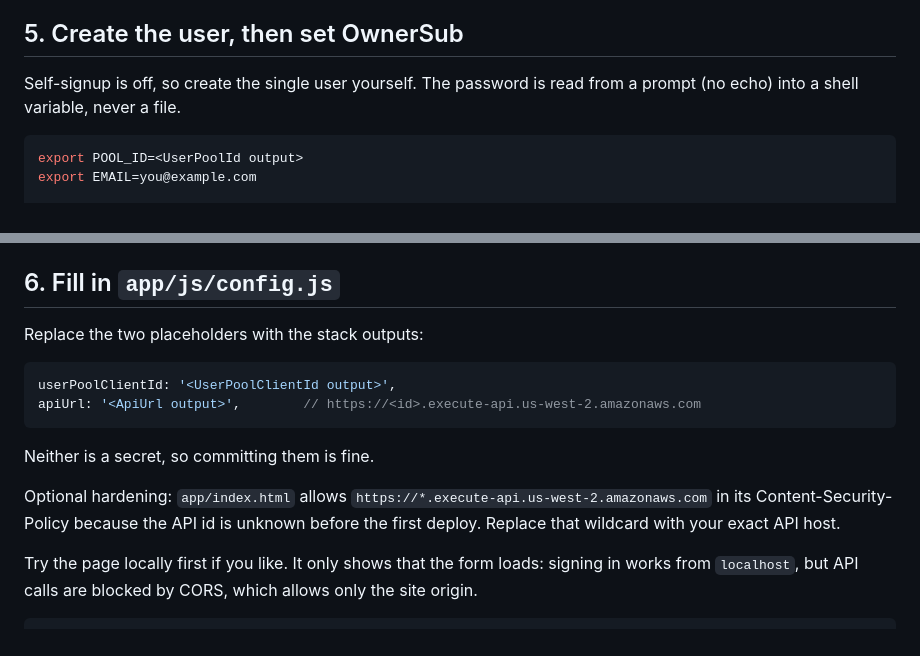
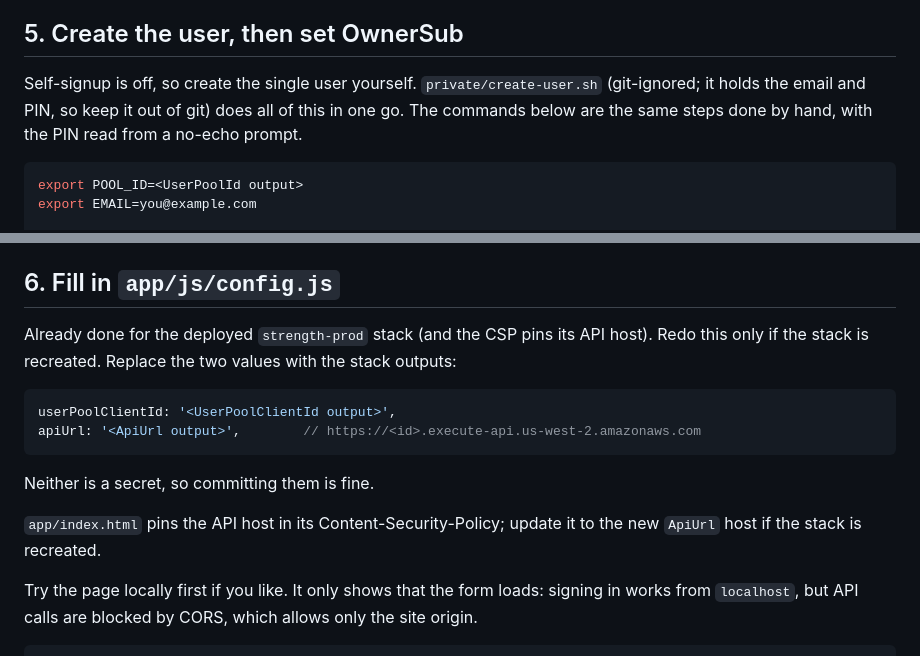
Before and after one commit to kathishah/strength, a Markdown page: BUILD.md, 2 parts joined by grey strips. GitHub-like rendering.

````diff
--- a/BUILD.md
+++ b/BUILD.md
@@ -75,7 +75,7 @@ Add one record in the `logbook.me` zone:
 
 ## 5. Create the user, then set OwnerSub
 
-Self-signup is off, so create the single user yourself. The password is read from a prompt (no echo) into a shell variable, never a file.
+Self-signup is off, so create the single user yourself. `private/create-user.sh` (git-ignored; it holds the email and PIN, so keep it out of git) does all of this in one go. The commands below are the same steps done by hand, with the PIN read from a no-echo prompt.
 
 ```bash
 export POOL_ID=<UserPoolId output>
@@ -114,7 +114,7 @@ To reset a forgotten password later, run `admin-set-user-password ... --permanen
 
 ## 6. Fill in `app/js/config.js`
 
-Replace the two placeholders with the stack outputs:
+Already done for the deployed `strength-prod` stack (and the CSP pins its API host). Redo this only if the stack is recreated. Replace the two values with the stack outputs:
 
 ```js
 userPoolClientId: '<UserPoolClientId output>',
@@ -123,7 +123,7 @@ apiUrl: '<ApiUrl output>',        // https://<id>.execute-api.us-west-2.amazonaw
 
 Neither is a secret, so committing them is fine.
 
-Optional hardening: `app/index.html` allows `https://*.execute-api.us-west-2.amazonaws.com` in its Content-Security-Policy because the API id is unknown before the first deploy. Replace that wildcard with your exact API host.
+`app/index.html` pins the API host in its Content-Security-Policy; update it to the new `ApiUrl` host if the stack is recreated.
 
 Try the page locally first if you like. It only shows that the form loads: signing in works from `localhost`, but API calls are blocked by CORS, which allows only the site origin.
 
````
Also changed, not shown: DEPLOYMENT-PLAN.md (+35 -9 lines), SPEC-strength.md (+1 -1 lines).
